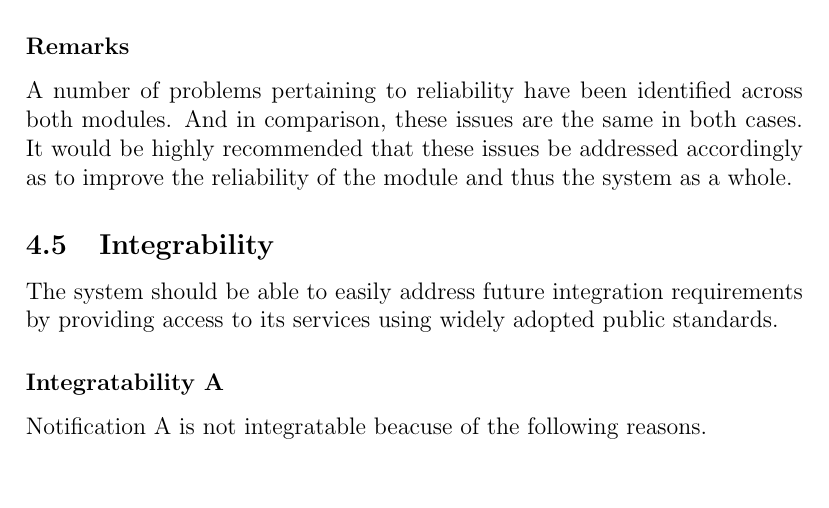
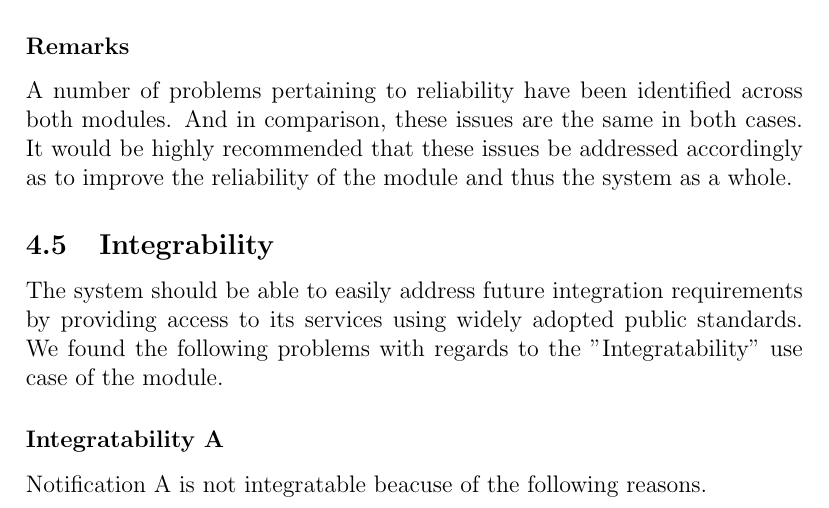
Before and after one commit to DianMarx/notificationTesting, a LaTeX document (Testing.tex, which reads NonFunctional/Integrability.tex): part of page 12 of 15, cut so that both start at the same text, the shorter picture padded with empty space. Compiled offline with pdfLaTeX.

Commit message:
Added more items to follow the template

```diff
--- a/NonFunctional/Integrability.tex
+++ b/NonFunctional/Integrability.tex
@@ -1,6 +1,7 @@
 % Hanrich Potgieter
 % Check
 The system should be able to easily address future integration requirements by providing access to its services using widely adopted public standards.
+We found the following problems with regards to the ''Integratability'' use case of the module.
 \subsubsection*{Integratability A}
 Notification A is not integratable beacuse of the following reasons.
 \begin{itemize}
```
Also changed, not shown: Testing.pdf.
